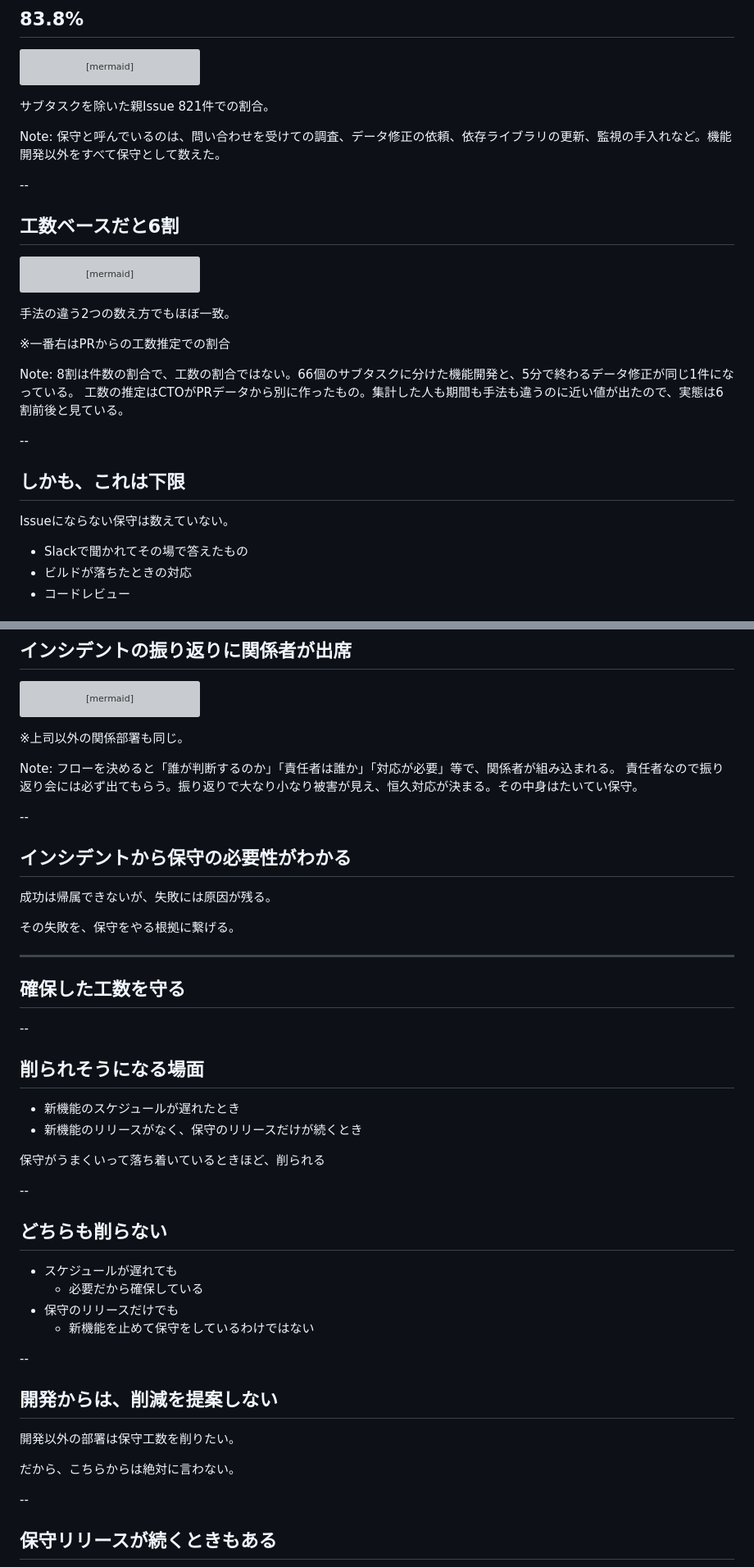
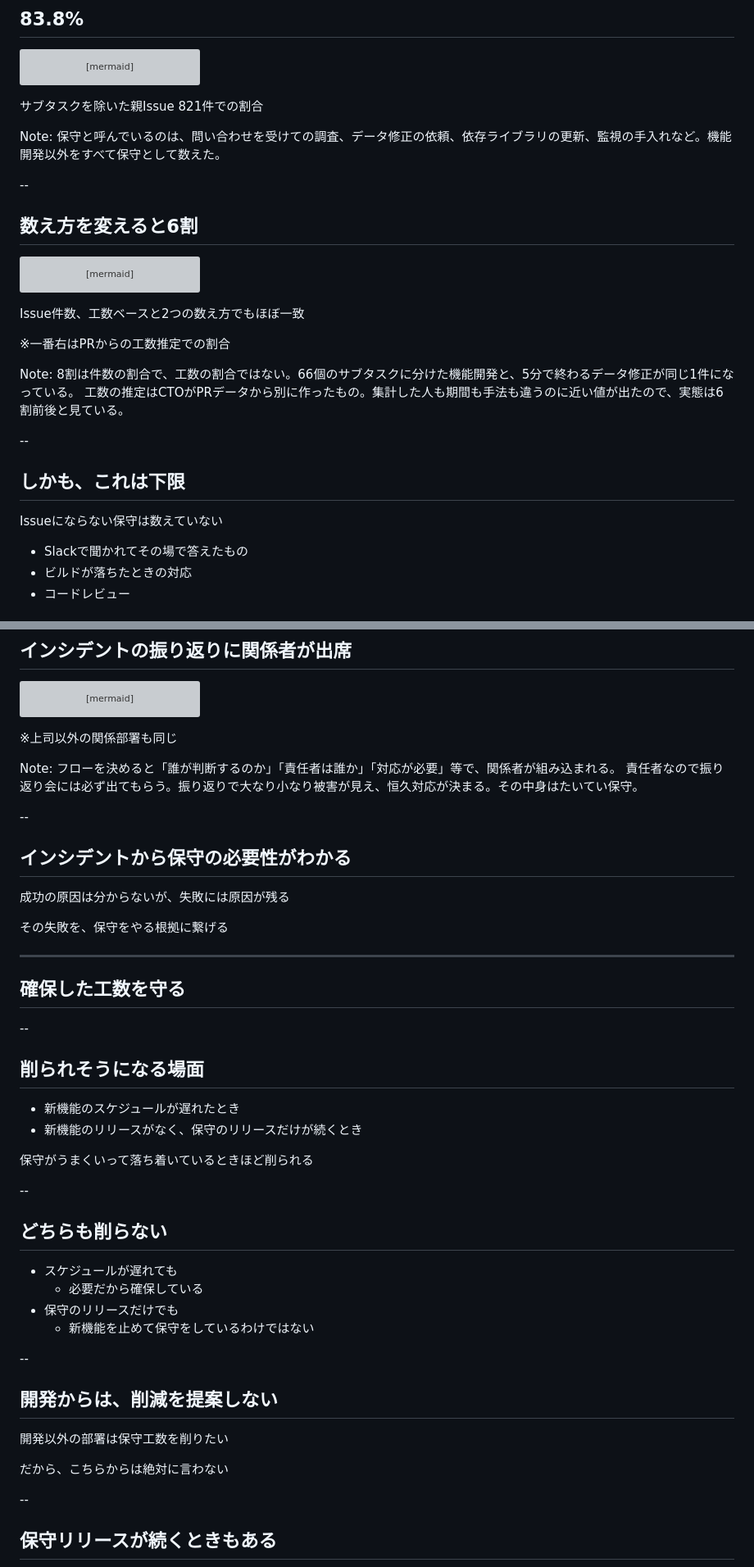
Before and after one commit to yamap55/Slide, a Markdown page: 20261013/slide.md, 2 parts joined by grey strips. Shown at 82% size. GitHub-like rendering; grey boxes are pictures that could not be loaded.

````diff
--- a/20261013/slide.md
+++ b/20261013/slide.md
@@ -92,14 +92,14 @@ pie showData
   "機能開発" : 133
 ```
 
-サブタスクを除いた親Issue 821件での割合。
+サブタスクを除いた親Issue 821件での割合
 
 Note:
 保守と呼んでいるのは、問い合わせを受けての調査、データ修正の依頼、依存ライブラリの更新、監視の手入れなど。機能開発以外をすべて保守として数えた。
 
 --
 
-## 工数ベースだと6割
+## 数え方を変えると6割
 
 ```mermaid
 xychart-beta
@@ -108,7 +108,7 @@ xychart-beta
   bar [83.8, 63.1, 61.1]
 ```
 
-手法の違う2つの数え方でもほぼ一致。
+Issue件数、工数ベースと2つの数え方でもほぼ一致
 
 ※一番右はPRからの工数推定での割合
 
@@ -121,7 +121,7 @@ Note:
 
 ## しかも、これは下限
 
-Issueにならない保守は数えていない。
+Issueにならない保守は数えていない
 
 - Slackで聞かれてその場で答えたもの
 - ビルドが落ちたときの対応
@@ -261,7 +262,7 @@ flowchart LR
   D --> E[恒久対応が決まる<br/>中身はたいてい保守]
 ```
 
-※上司以外の関係部署も同じ。
+※上司以外の関係部署も同じ
 
 Note:
 フローを決めると「誰が判断するのか」「責任者は誰か」「対応が必要」等で、関係者が組み込まれる。
@@ -271,9 +272,9 @@ Note:
 
 ## インシデントから保守の必要性がわかる
 
-成功は帰属できないが、失敗には原因が残る。
+成功の原因は分からないが、失敗には原因が残る
 
-その失敗を、保守をやる根拠に繋げる。
+その失敗を、保守をやる根拠に繋げる
 
 ---
 
@@ -286,7 +287,7 @@ Note:
 - 新機能のスケジュールが遅れたとき
 - 新機能のリリースがなく、保守のリリースだけが続くとき
 
-保守がうまくいって落ち着いているときほど、削られる
+保守がうまくいって落ち着いているときほど削られる
 
 --
 
@@ -301,9 +302,9 @@ Note:
 
 ## 開発からは、削減を提案しない
 
-開発以外の部署は保守工数を削りたい。
+開発以外の部署は保守工数を削りたい
 
-だから、こちらからは絶対に言わない。
+だから、こちらからは絶対に言わない
 
 --
 
````
Also changed, not shown: other parts of 20261013/slide.md (+26 -25 lines).
